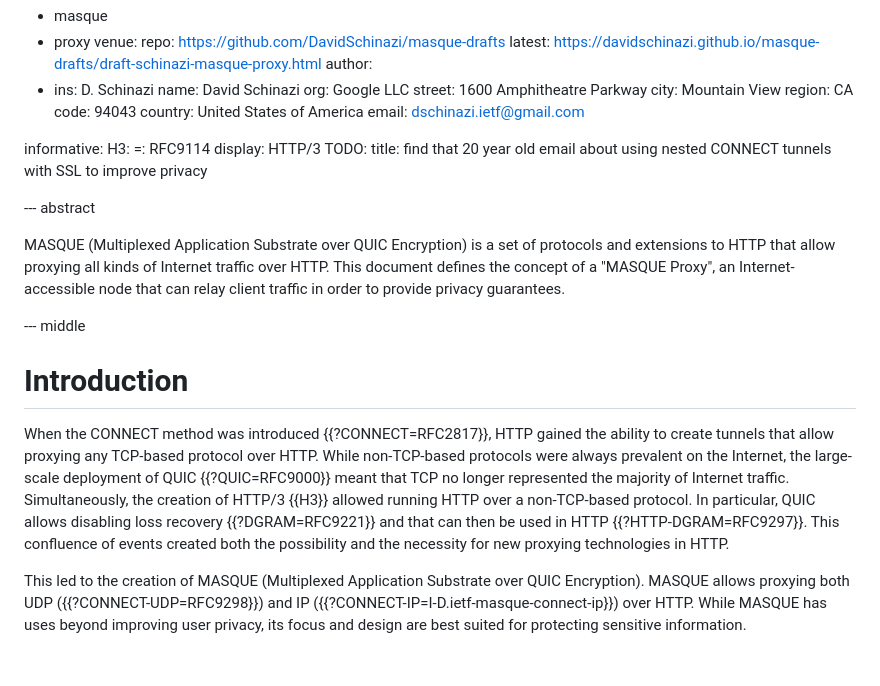
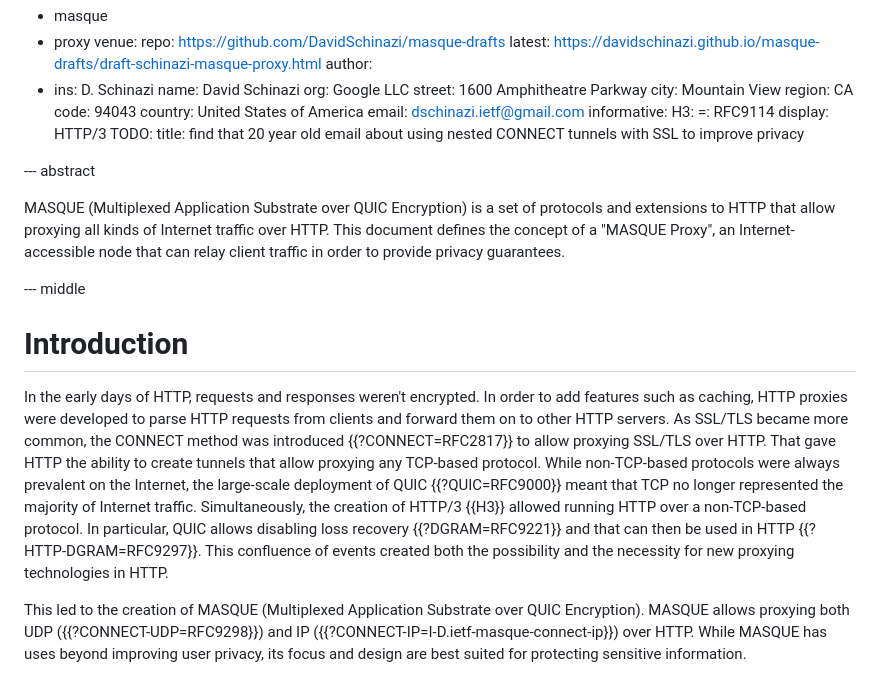
Before and after one commit to DavidSchinazi/masque-drafts, a Markdown page: draft-schinazi-masque-proxy.md, the part around the change. GitHub-like rendering.

Commit message:
tweak intro

```diff
--- a/draft-schinazi-masque-proxy.md
+++ b/draft-schinazi-masque-proxy.md
@@ -23,7 +23,6 @@ author:
     code: 94043
     country: United States of America
     email: dschinazi.ietf@gmail.com
-
 informative:
   H3:
     =: RFC9114
@@ -43,16 +42,19 @@ privacy guarantees.
 
 # Introduction
 
-When the CONNECT method was introduced {{?CONNECT=RFC2817}}, HTTP gained the
-ability to create tunnels that allow proxying any TCP-based protocol over HTTP.
-While non-TCP-based protocols were always prevalent on the Internet, the
-large-scale deployment of QUIC {{?QUIC=RFC9000}} meant that TCP no longer
-represented the majority of Internet traffic. Simultaneously, the creation of
-HTTP/3 {{H3}} allowed running HTTP over a non-TCP-based protocol. In
-particular, QUIC allows disabling loss recovery {{?DGRAM=RFC9221}} and that
-can then be used in HTTP {{?HTTP-DGRAM=RFC9297}}. This confluence of events
-created both the possibility and the necessity for new proxying technologies
-in HTTP.
+In the early days of HTTP, requests and responses weren't encrypted. In order
+to add features such as caching, HTTP proxies were developed to parse HTTP
+requests from clients and forward them on to other HTTP servers. As SSL/TLS
+became more common, the CONNECT method was introduced {{?CONNECT=RFC2817}} to
+allow proxying SSL/TLS over HTTP. That gave HTTP the ability to create tunnels
+that allow proxying any TCP-based protocol. While non-TCP-based protocols were
+always prevalent on the Internet, the large-scale deployment of QUIC
+{{?QUIC=RFC9000}} meant that TCP no longer represented the majority of
+Internet traffic. Simultaneously, the creation of HTTP/3 {{H3}} allowed
+running HTTP over a non-TCP-based protocol. In particular, QUIC allows
+disabling loss recovery {{?DGRAM=RFC9221}} and that can then be used in HTTP
+{{?HTTP-DGRAM=RFC9297}}. This confluence of events created both the possibility
+and the necessity for new proxying technologies in HTTP.
 
 This led to the creation of MASQUE (Multiplexed Application Substrate over
 QUIC Encryption). MASQUE allows proxying both UDP ({{?CONNECT-UDP=RFC9298}})
```
